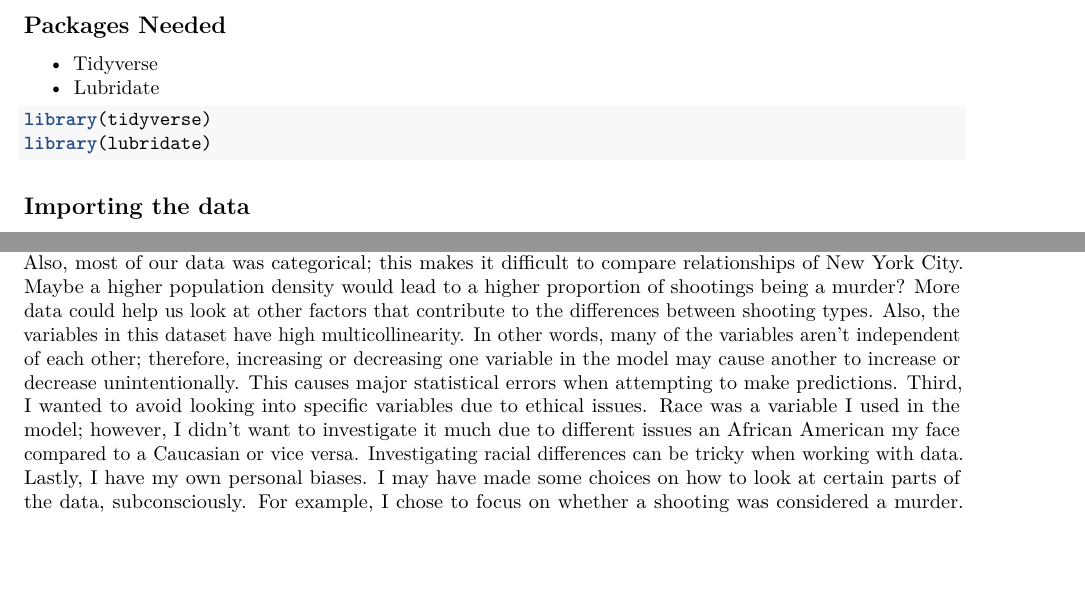
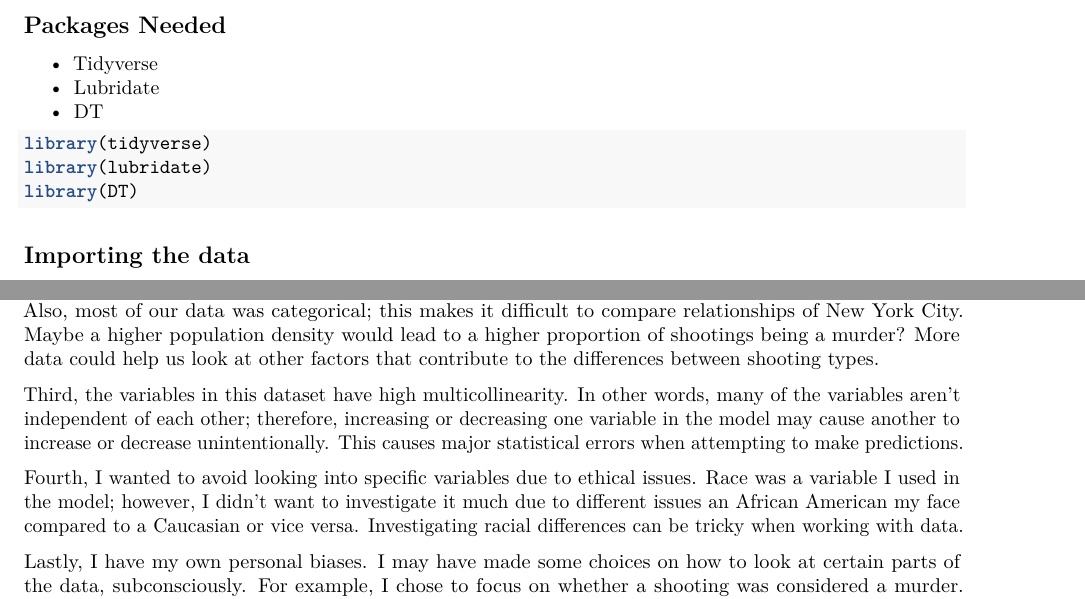
Before and after one commit to donavinlo/DTSA5501, an R Markdown document (final_project/nypd_final.Rmd): two parts of pages 1 and 9 of 9 before the commit and two parts of pages 1 and 9 of 10 after it, joined at a grey line, cut so that both start at the same text, the shorter picture padded with empty space. Rendered offline with R 4.5, knitr and Pandoc, then LaTeX, with nearby package versions; some code elsewhere in the file could not run offline.

Commit message:
clean up

````diff
--- a/final_project/nypd_final.Rmd
+++ b/final_project/nypd_final.Rmd
@@ -12,9 +12,11 @@ knitr::opts_chunk$set(echo = TRUE)
 ## Packages Needed
 - Tidyverse
 - Lubridate
+- DT
 ```{r import_packages, message= FALSE}
 library(tidyverse)
 library(lubridate)
+library(DT)
 ```
 
 
@@ -523,10 +523,0 @@ etc. are important variables to consider when looking at this data. Also,
-most of our data was categorical; this makes it difficult to compare
-relationships of New York City. Maybe a higher population density would lead to
-a higher proportion of shootings being  a murder? More data could help us look
-at other factors that contribute to the differences between shooting types.
-Also, the variables in this dataset have high multicollinearity. In other words,
-many of the variables aren't independent of each other; therefore, increasing or
-decreasing one variable in the model may cause another to increase or decrease
-unintentionally. This causes major statistical errors when attempting to make
-predictions.
-Third, I wanted to avoid looking into specific variables due to ethical issues.
@@ -533,3 +525,15 @@ Third, I wanted to avoid looking into specific variables due to ethical issues.
+Also, most of our data was categorical; this makes it difficult to compare
+relationships of New York City. Maybe a higher population density would lead
+to a higher proportion of shootings being  a murder? More data could help us
+look at other factors that contribute to the differences between shooting types.
+
+Third, the variables in this dataset have high multicollinearity. In other
+words, many of the variables aren't independent of each other; therefore,
+increasing or decreasing one variable in the model may cause another to increase
+or decrease unintentionally. This causes major statistical errors when
+attempting to make predictions.
+
+Fourth, I wanted to avoid looking into specific variables due to ethical issues.
 Race was a variable I used in the model; however, I didn't want to investigate
 it much due to different issues an African American my face compared to a
 Caucasian or vice versa. Investigating racial differences can be tricky when
````
Also changed, not shown: final_project/nypd_final_files/figure-latex/shootings_boro-1.pdf (added), final_project/nypd_final_files/figure-latex/shootings_perp_age-1.pdf (added), final_project/nypd_final_files/figure-latex/shootings_perp_race-1.pdf (added), final_project/nypd_final_files/figure-latex/shootings_perp_sex-1.pdf (added), final_project/nypd_final_files/figure-latex/shootings_vic_age-1.pdf (added), final_project/nypd_final_files/figure-latex/shootings_victim_race-1.pdf (added), final_project/nypd_final_files/figure-latex/shootings_victim_sex-1.pdf (added), final_project/nypd_final_files/figure-latex/statistical_murder_age_vs_boro-1.pdf (added), final_project/nypd_final_files/figure-latex/statistical_murder_days-1.pdf (added), final_project/nypd_final_files/figure-latex/statistical_murder_days_of_month-1.pdf (added), final_project/nypd_final_files/figure-latex/statistical_murder_intro-1.pdf (added), final_project/nypd_final_files/figure-latex/statistical_murder_perp_age-1.pdf (added), final_project/nypd_final_files/figure-latex/statistical_murder_perp_race-1.pdf (added), final_project/nypd_final_files/figure-latex/statistical_murder_perp_sex-1.pdf (added), 8 more files.
